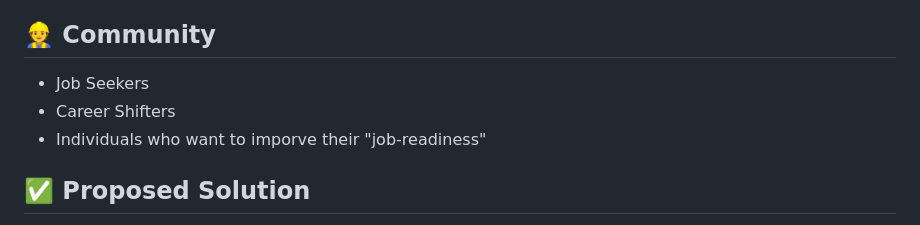
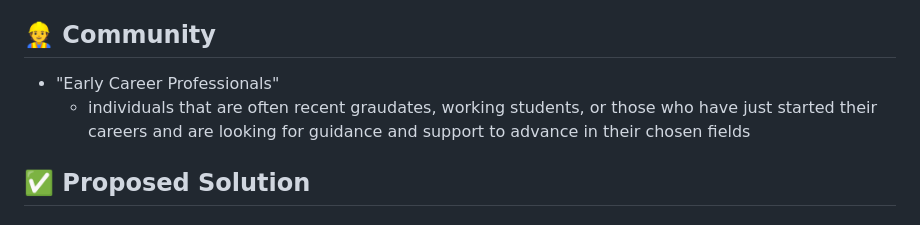
Before and after one commit to DevIsko-Hackathon/tagump.ai, a Markdown page: README.md, the part around the change. Rendered like a GitHub page.

Commit message:
updated community

```diff
--- a/README.md
+++ b/README.md
@@ -18,9 +18,8 @@ Many job seekers such as fresh graduates struggle to become job-ready due to the
 
 ## 👷 Community
 
-- Job Seekers
-- Career Shifters
-- Individuals who want to imporve their "job-readiness"
+- "Early Career Professionals"
+  - individuals that are often recent graudates, working students, or those who have just started their careers  and are looking for guidance and support to advance in their chosen fields
 
 ## ✅ Proposed Solution
 
```
